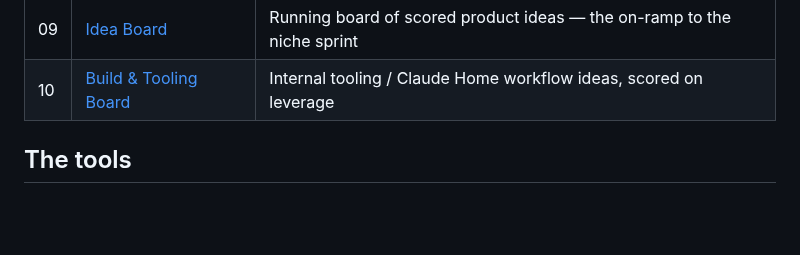
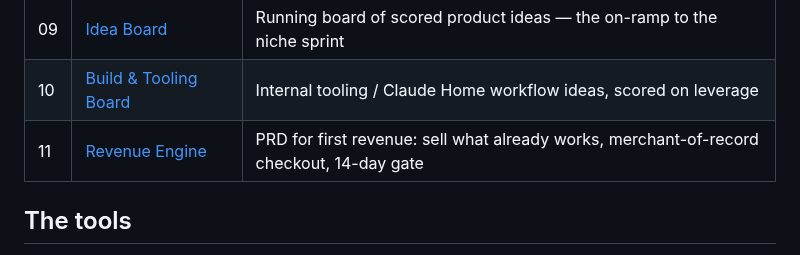
Before and after one commit to jonworthaz/jonny-vault, a Markdown page: README.md, the part around the change. Drawn GitHub-style; blank space fills up the shorter version.

```diff
--- a/README.md
+++ b/README.md
@@ -35,6 +35,7 @@ warning letter, FTC scrutiny, and class actions. We copy the engine, not the fra
 | 08 | [Roadmap](./08-roadmap.md) | 90-day phased build, with build-then-decide gates |
 | 09 | [Idea Board](./09-idea-board.md) | Running board of scored product ideas — the on-ramp to the niche sprint |
 | 10 | [Build & Tooling Board](./10-build-and-tooling-board.md) | Internal tooling / Claude Home workflow ideas, scored on leverage |
+| 11 | [Revenue Engine](./11-revenue-engine.md) | PRD for first revenue: sell what already works, merchant-of-record checkout, 14-day gate |
 
 ## The tools
 
```
Also changed, not shown: 11-revenue-engine.md (added, +166 -0 lines).
